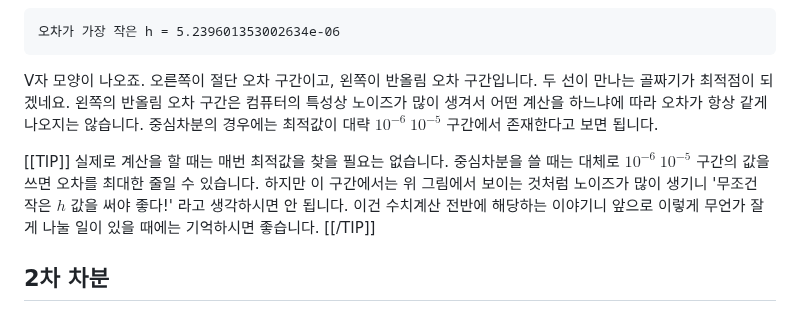
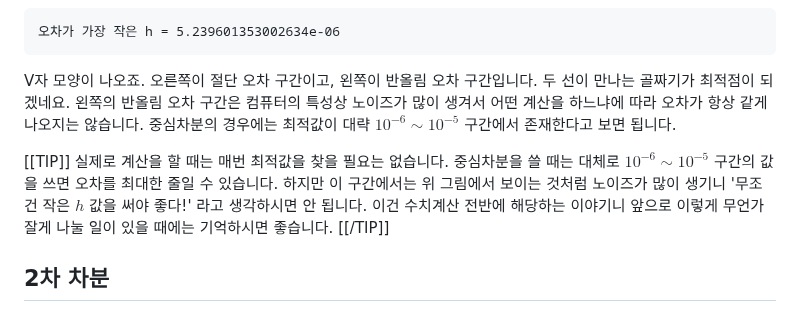
Before and after one commit to Quree2357/quantum-chemistry-with-python, a Markdown page: pages/00-02-01-differentiation.md, the part around the change. GitHub-like rendering.

Commit message:
update 00-02-01

````diff
--- a/pages/00-02-01-differentiation.md
+++ b/pages/00-02-01-differentiation.md
@@ -111,10 +111,10 @@ print("오차가 가장 작은 h =", hs[np.argmin(err_c)])
 오차가 가장 작은 h = 5.239601353002634e-06
 ```
 
-V자 모양이 나오죠. 오른쪽이 절단 오차 구간이고, 왼쪽이 반올림 오차 구간입니다. 두 선이 만나는 골짜기가 최적점이 되겠네요. 왼쪽의 반올림 오차 구간은 컴퓨터의 특성상 노이즈가 많이 생겨서 어떤 계산을 하느냐에 따라 오차가 항상 같게 나오지는 않습니다. 중심차분의 경우에는 최적값이 대략 $10^{-6}~10^{-5}$ 구간에서 존재한다고 보면 됩니다.
+V자 모양이 나오죠. 오른쪽이 절단 오차 구간이고, 왼쪽이 반올림 오차 구간입니다. 두 선이 만나는 골짜기가 최적점이 되겠네요. 왼쪽의 반올림 오차 구간은 컴퓨터의 특성상 노이즈가 많이 생겨서 어떤 계산을 하느냐에 따라 오차가 항상 같게 나오지는 않습니다. 중심차분의 경우에는 최적값이 대략 $10^{-6}\sim10^{-5}$ 구간에서 존재한다고 보면 됩니다.
 
 [[TIP]]
-실제로 계산을 할 때는 매번 최적값을 찾을 필요는 없습니다. 중심차분을 쓸 때는 대체로 $10^{-6}~10^{-5}$ 구간의 값을 쓰면 오차를 최대한 줄일 수 있습니다. 하지만 이 구간에서는 위 그림에서 보이는 것처럼 노이즈가 많이 생기니 '무조건 작은 $h$ 값을 써야 좋다!' 라고 생각하시면 안 됩니다. 이건 수치계산 전반에 해당하는 이야기니 앞으로 이렇게 무언가 잘게 나눌 일이 있을 때에는 기억하시면 좋습니다.
+실제로 계산을 할 때는 매번 최적값을 찾을 필요는 없습니다. 중심차분을 쓸 때는 대체로 $10^{-6}\sim10^{-5}$ 구간의 값을 쓰면 오차를 최대한 줄일 수 있습니다. 하지만 이 구간에서는 위 그림에서 보이는 것처럼 노이즈가 많이 생기니 '무조건 작은 $h$ 값을 써야 좋다!' 라고 생각하시면 안 됩니다. 이건 수치계산 전반에 해당하는 이야기니 앞으로 이렇게 무언가 잘게 나눌 일이 있을 때에는 기억하시면 좋습니다.
 [[/TIP]]
 
 
````
Also changed, not shown: assets/image-10.png (added), 1 other file.
